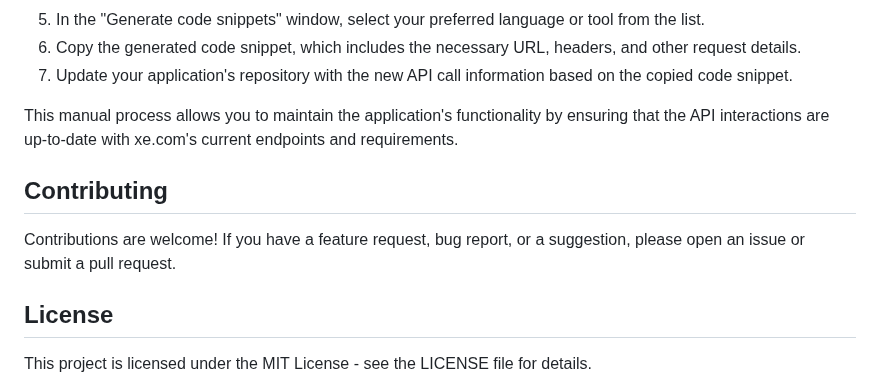
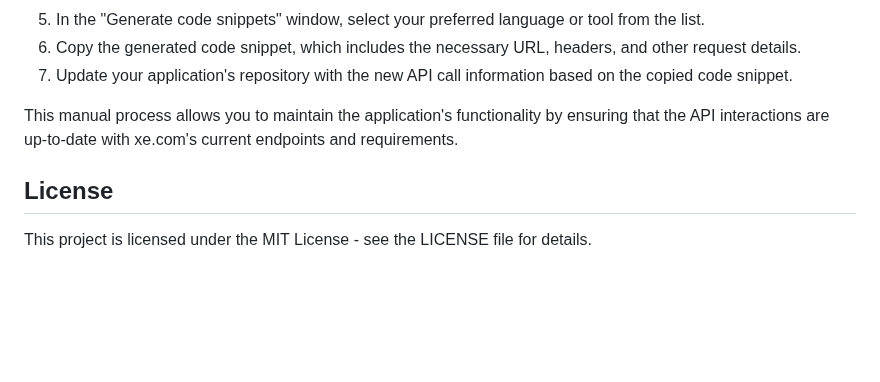
Before and after one commit to RobinRibaric/Currency-Converter, a Markdown page: README.md, the part around the change. Rendered like a GitHub page; blank space fills up the shorter version.

```diff
--- a/README.md
+++ b/README.md
@@ -91,10 +91,6 @@ After copying the API request as a cURL command:
 
 This manual process allows you to maintain the application's functionality by ensuring that the API interactions are up-to-date with xe.com's current endpoints and requirements.
 
-## Contributing
-
-Contributions are welcome! If you have a feature request, bug report, or a suggestion, please open an issue or submit a pull request.
-
 ## License
 
 This project is licensed under the MIT License - see the LICENSE file for details.
```
